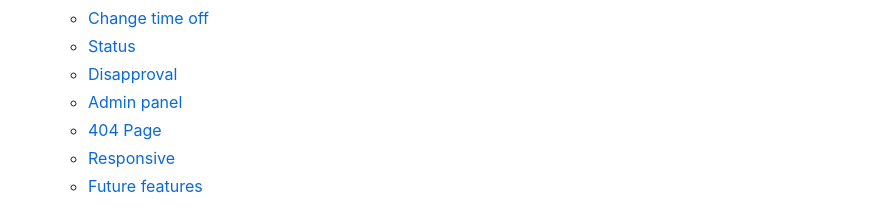
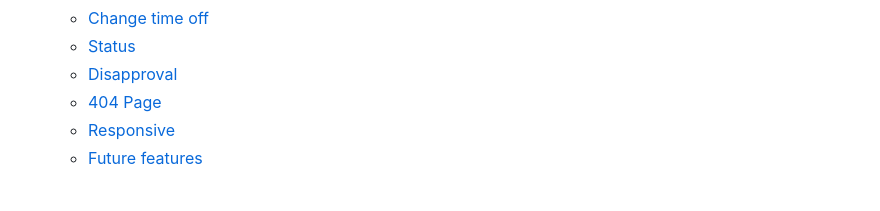
Before and after one commit to ocimar84/holidays, a Markdown page: README.md, the part around the change. Drawn GitHub-style.

```diff
--- a/README.md
+++ b/README.md
@@ -48,7 +48,6 @@ Holiday Booking platform that includes a time-off tracking system for employees.
     * [Change time off](#Change-time-off)
     * [Status](#Status)
     * [Disapproval](#Disapproval)
-    * [Admin panel](#admin-panel)
     * [404 Page](#404-page)
     * [Responsive](#responsive)
     * [Future features](#future-features)
```
